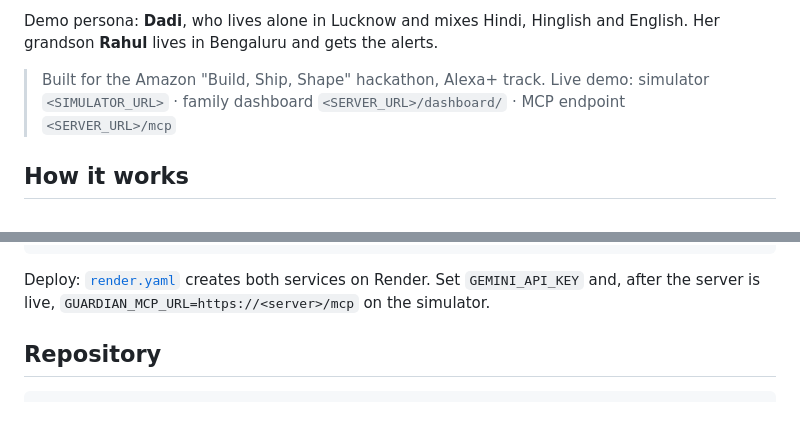
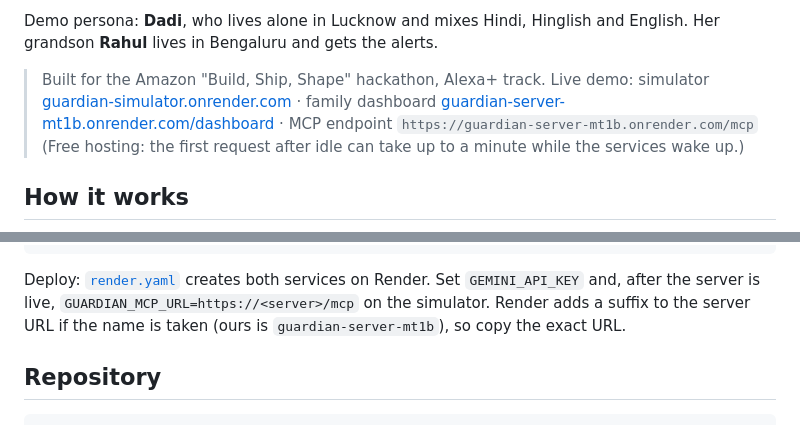
Before and after one commit to Ashwanijha1405/Guardian, a Markdown page: README.md, 2 parts joined by grey strips. Drawn GitHub-style.

Commit message:
docs: live URLs in README

````diff
--- a/README.md
+++ b/README.md
@@ -13,7 +13,8 @@ Demo persona: **Dadi**, who lives alone in Lucknow and mixes Hindi, Hinglish and
 lives in Bengaluru and gets the alerts.
 
 > Built for the Amazon "Build, Ship, Shape" hackathon, Alexa+ track.
-> Live demo: simulator `<SIMULATOR_URL>` · family dashboard `<SERVER_URL>/dashboard/` · MCP endpoint `<SERVER_URL>/mcp`
+> Live demo: simulator [guardian-simulator.onrender.com](https://guardian-simulator.onrender.com/) · family dashboard [guardian-server-mt1b.onrender.com/dashboard](https://guardian-server-mt1b.onrender.com/dashboard/) · MCP endpoint `https://guardian-server-mt1b.onrender.com/mcp`
+> (Free hosting: the first request after idle can take up to a minute while the services wake up.)
 
 ## How it works
 
@@ -100,7 +101,7 @@ claude mcp add --transport http guardian http://localhost:3000/mcp   # use Guard
 ```
 
 Deploy: [`render.yaml`](render.yaml) creates both services on Render. Set `GEMINI_API_KEY` and, after the server is
-live, `GUARDIAN_MCP_URL=https://<server>/mcp` on the simulator.
+live, `GUARDIAN_MCP_URL=https://<server>/mcp` on the simulator. Render adds a suffix to the server URL if the name is taken (ours is `guardian-server-mt1b`), so copy the exact URL.
 
 ## Repository
 
````
